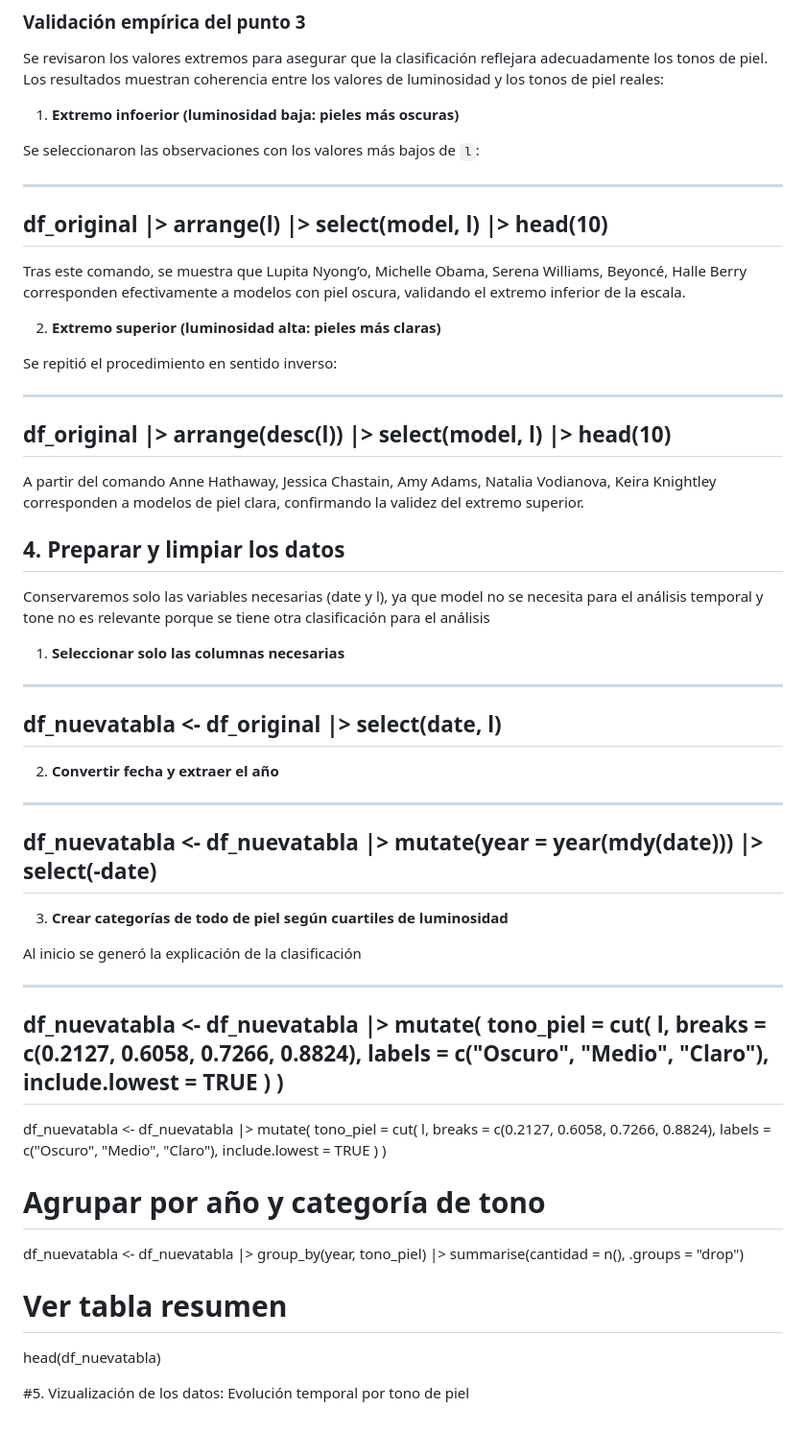
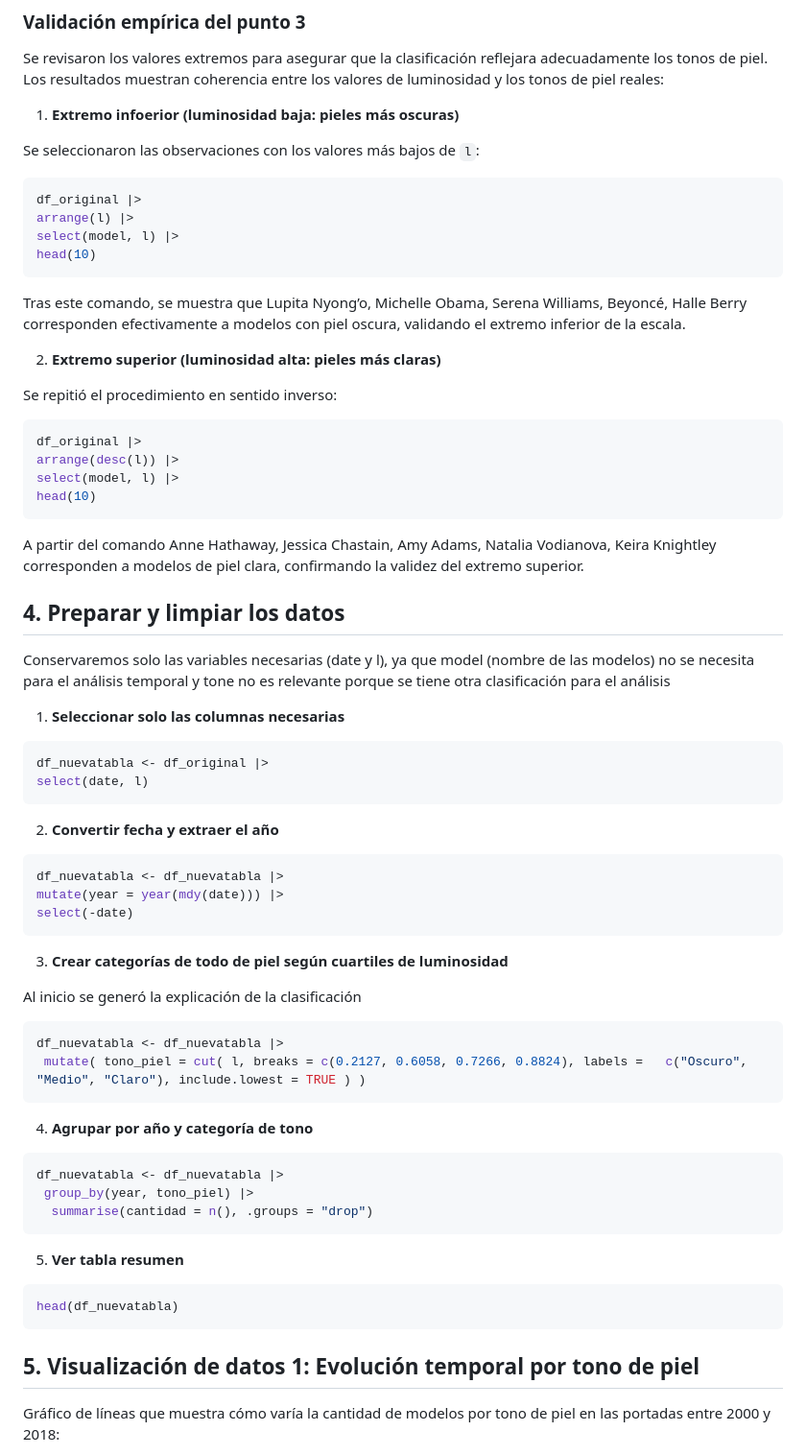
Before and after one commit to alanisrom/Tarea2_vogue, a Markdown page: README.md, the part around one of its changes. Shown at 96% size. GitHub-like rendering; blank space fills up the shorter version.

````diff
--- a/README.md
+++ b/README.md
@@ -46,12 +48,12 @@ Se revisaron los valores extremos para asegurar que la clasificación reflejara
 
 Se seleccionaron las observaciones con los valores más bajos de `l`:
 
----
+``` r
 df_original |>
 arrange(l) |>
 select(model, l) |>
 head(10)
----
+```
 
 Tras este comando, se muestra que Lupita Nyong’o, Michelle Obama, Serena Williams, Beyoncé, Halle Berry corresponden efectivamente a modelos con piel oscura, validando el extremo inferior de la escala.
 
@@ -59,52 +61,58 @@ Tras este comando, se muestra que Lupita Nyong’o, Michelle Obama, Serena Willi
 
 Se repitió el procedimiento en sentido inverso:
 
----
+``` r
 df_original |>
 arrange(desc(l)) |>
 select(model, l) |>
 head(10)
----
+```
 
 A partir del comando Anne Hathaway, Jessica Chastain, Amy Adams, Natalia Vodianova, Keira Knightley corresponden a modelos de piel clara, confirmando la validez del extremo superior.
 
 ## 4. Preparar y limpiar los datos
 
-Conservaremos solo las variables necesarias (date y l), ya que model no se necesita para el análisis temporal y tone no es relevante porque se tiene otra clasificación para el análisis
+Conservaremos solo las variables necesarias (date y l), ya que model (nombre de las modelos) no se necesita para el análisis temporal y tone no es relevante porque se tiene otra clasificación para el análisis
 
 1.  **Seleccionar solo las columnas necesarias**
 
----
+``` r
 df_nuevatabla <- df_original |>
 select(date, l)
----
+```
 
 2.  **Convertir fecha y extraer el año**
 
----
+``` r
 df_nuevatabla <- df_nuevatabla |>
 mutate(year = year(mdy(date))) |>
 select(-date)
----
+```
 
 3.  **Crear categorías de todo de piel según cuartiles de luminosidad**
 
 Al inicio se generó la explicación de la clasificación
 
----
+``` r
 df_nuevatabla <- df_nuevatabla |>
-mutate( tono_piel = cut( l, breaks = c(0.2127, 0.6058, 0.7266, 0.8824), labels = c("Oscuro", "Medio", "Claro"), include.lowest = TRUE ) )
----
+ mutate( tono_piel = cut( l, breaks = c(0.2127, 0.6058, 0.7266, 0.8824), labels =   c("Oscuro", "Medio", "Claro"), include.lowest = TRUE ) )
+```
 
-df_nuevatabla \<- df_nuevatabla \|\> mutate( tono_piel = cut( l, breaks = c(0.2127, 0.6058, 0.7266, 0.8824), labels = c("Oscuro", "Medio", "Claro"), include.lowest = TRUE ) )
+4.  **Agrupar por año y categoría de tono**
 
-# Agrupar por año y categoría de tono
+``` r
+df_nuevatabla <- df_nuevatabla |>
+ group_by(year, tono_piel) |>
+  summarise(cantidad = n(), .groups = "drop")
+```
 
-df_nuevatabla \<- df_nuevatabla \|\> group_by(year, tono_piel) \|\> summarise(cantidad = n(), .groups = "drop")
+5.  **Ver tabla resumen**
 
-# Ver tabla resumen
+``` r
+head(df_nuevatabla)
+```
 
-head(df_nuevatabla)
+## 5. Visualización de datos 1: Evolución temporal por tono de piel
 
-#5. Vizualización de los datos: Evolución temporal por tono de piel
+Gráfico de líneas que muestra cómo varía la cantidad de modelos por tono de piel en las portadas entre 2000 y 2018:
 
````
Also changed, not shown: other parts of README.md (+90 -9 lines).
